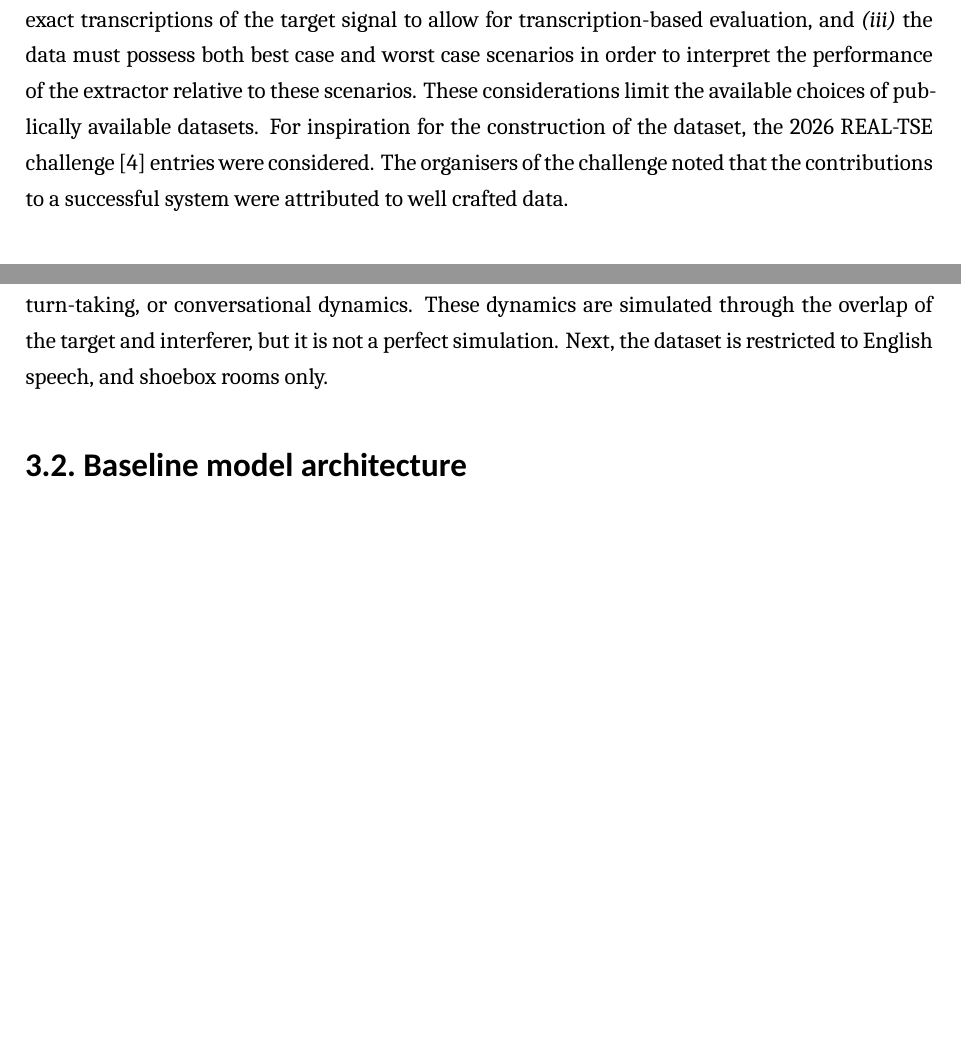
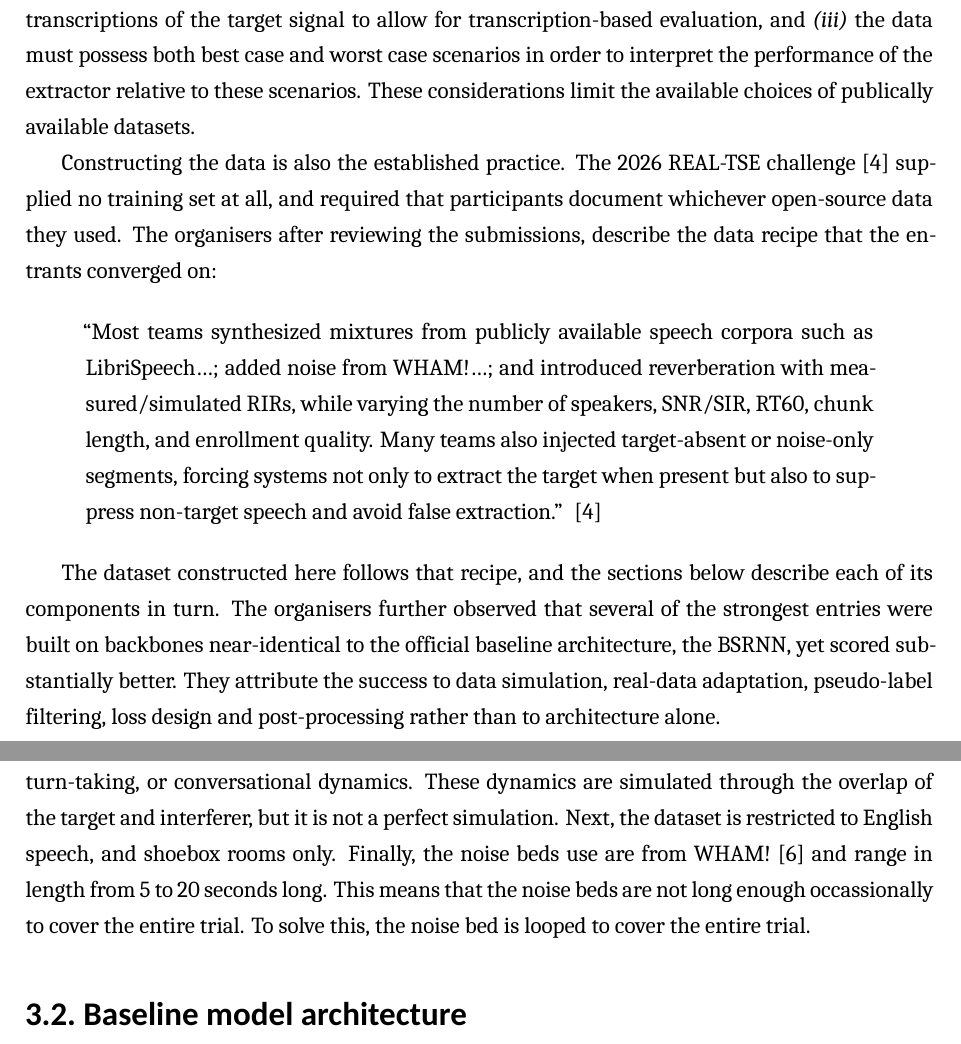
Before and after one commit to grantxxcoder/TargetSpeakerExtractor, a LaTeX thesis (report/report.tex, which reads report/methodology/data.tex): two parts of pages 11 and 14 of 47, joined at a grey line, cut so that both start at the same text, the shorter picture padded with empty space. Compiled offline with XeLaTeX.

Commit message:
REPORT: Add quotations
Co-authored-by: Copilot <copilot@github.com>

```diff
--- a/report/methodology/data.tex
+++ b/report/methodology/data.tex
@@ -4,7 +4,16 @@ The section describes the construction of the dataset used for this work. It inc
 
 \subsection{Why the data is constructed}
 \label{sec:construct}
-There are three main considerations for the dataset that need to be met: \textit{(i)} training requires a clean target signal as a reference for what the extractor should output, \textit{(ii)} the data must possess exact transcriptions of the target signal to allow for transcription-based evaluation, and \textit{(iii)} the data must possess both best case and worst case scenarios in order to interpret the performance of the extractor relative to these scenarios. These considerations limit the available choices of publically available datasets. For inspiration for the construction of the dataset, the 2026 REAL-TSE challenge \cite{wang2026realtse} entries were considered. The organisers of the challenge noted that the contributions to a successful system were attributed to well crafted data.
+There are three main considerations for the dataset that need to be met: \textit{(i)} training requires a clean target signal as a reference for what the extractor should output, \textit{(ii)} the data must possess exact transcriptions of the target signal to allow for transcription-based evaluation, and \textit{(iii)} the data must possess both best case and worst case scenarios in order to interpret the performance of the extractor relative to these scenarios. These considerations limit the available choices of publically available datasets.
+
+Constructing the data is also the established practice. The 2026 REAL-TSE challenge \cite{wang2026realtse} supplied no training set at all, and required that participants document whichever open-source data they used. The organisers after reviewing the submissions, describe the data recipe that the entrants converged on:
+
+\begin{quote}
+``Most teams synthesized mixtures from publicly available speech corpora such as LibriSpeech\ldots; added noise from WHAM!\ldots; and introduced reverberation with measured/simulated RIRs, while varying the number of speakers, SNR/SIR, RT60, chunk length, and enrollment quality. Many teams also injected target-absent or noise-only segments, forcing systems not only to extract the target when present but also to suppress non-target speech and avoid false extraction.''
+\hfill\cite{wang2026realtse}
+\end{quote}
+
+The dataset constructed here follows that recipe, and the sections below describe each of its components in turn. The organisers further observed that several of the strongest entries were built on backbones near-identical to the official baseline architecture, the BSRNN, yet scored substantially better. They attribute the success to data simulation, real-data adaptation, pseudo-label filtering, loss design and post-processing rather than to architecture alone.
 
 
 \subsection{Source of audio}
@@ -45,4 +54,4 @@ The remaining parameters and their distributions can be found in the Appendix \r
 
 \paragraph{Splits.} The dataset is split into a training and validation sets. Each of these sets have their own distinct set of speakers such that there is no overlap of speakers between the sets. The training set consists of \num{9955} trials, consisting of \num{1172} unique speakers. The validation set consists of \num{200} trials drawn from \num{40} speakers. The idea behind this is to ensure that the model does not memorise speakers, but rather to learn to extract the target speaker based on the enrollment clip. Finally, in a final evaluation holdout set, there are no target-absent trials. The training split was progressively built up in stages from \num{1989} to \num{4976} and then finally to \num{9955} trials. This was done to measure the effect of the quantity of data on the performance of the extractor. The final evaluation holdout set consists of \num{103} trials.
 
-\paragraph{Limitations.} The dataset is constructed to be as realistic as possible, but it is still a simulated dataset. The dataset is restricted to two speakers, which can confound the extractor to expect the target to be present if two speakers are present. Secondly, the combined audio forms \emph{read} speech and not \emph{conversational} speech. This means that the resulting audio does not have natural turn-taking, or conversational dynamics. These dynamics are simulated through the overlap of the target and interferer, but it is not a perfect simulation. Next, the dataset is restricted to English speech, and shoebox rooms only.
+\paragraph{Limitations.} The dataset is constructed to be as realistic as possible, but it is still a simulated dataset. The dataset is restricted to two speakers, which can confound the extractor to expect the target to be present if two speakers are present. Secondly, the combined audio forms \emph{read} speech and not \emph{conversational} speech. This means that the resulting audio does not have natural turn-taking, or conversational dynamics. These dynamics are simulated through the overlap of the target and interferer, but it is not a perfect simulation. Next, the dataset is restricted to English speech, and shoebox rooms only. Finally, the noise beds use are from WHAM! \cite{wichern2019wham} and range in length from 5 to 20 seconds long. This means that the noise beds are not long enough occassionally to cover the entire trial. To solve this, the noise bed is looped to cover the entire trial.
```
Also changed, not shown: report/report.pdf, report/methodology/data.tex (2 more changed lines), 1 other file.
